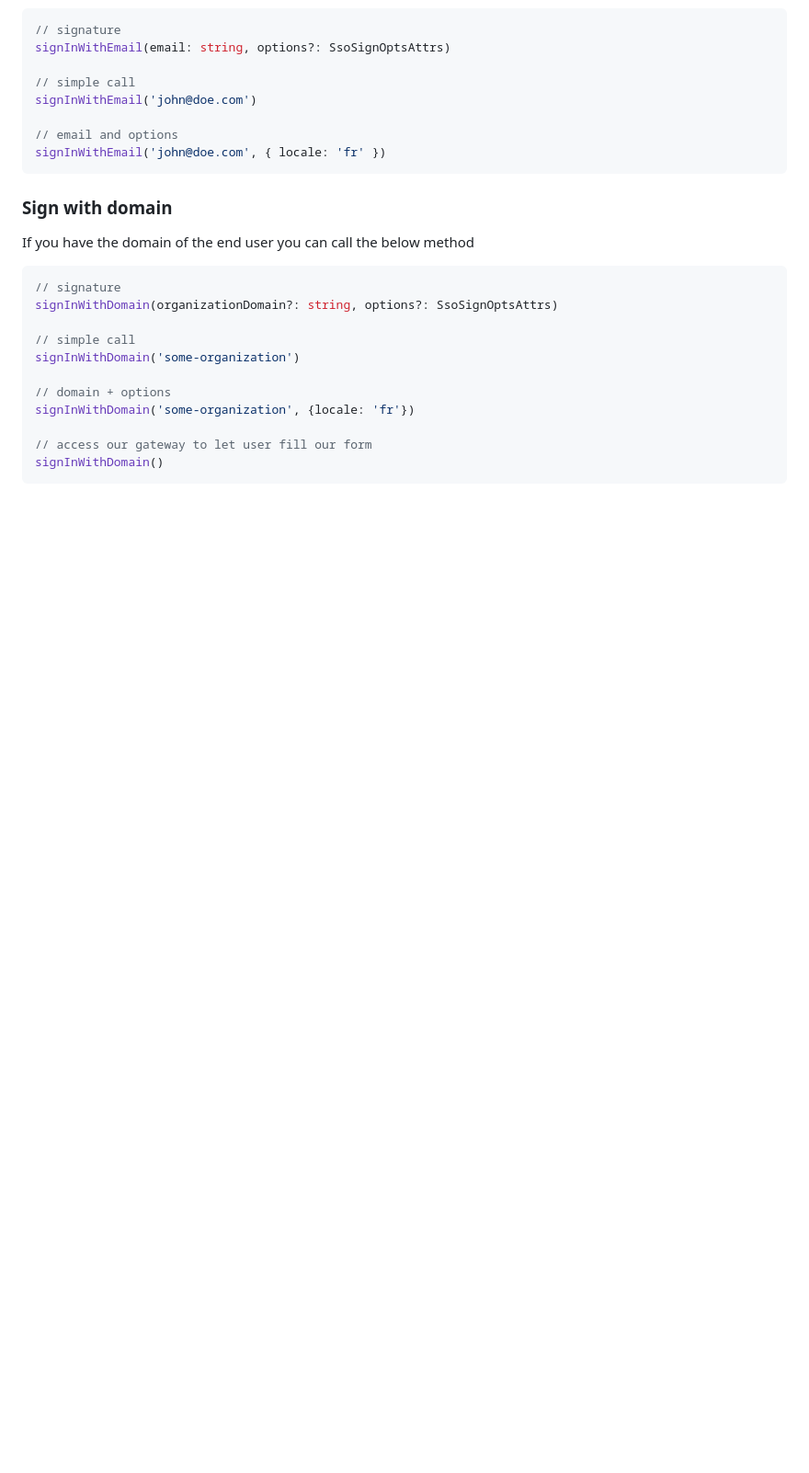
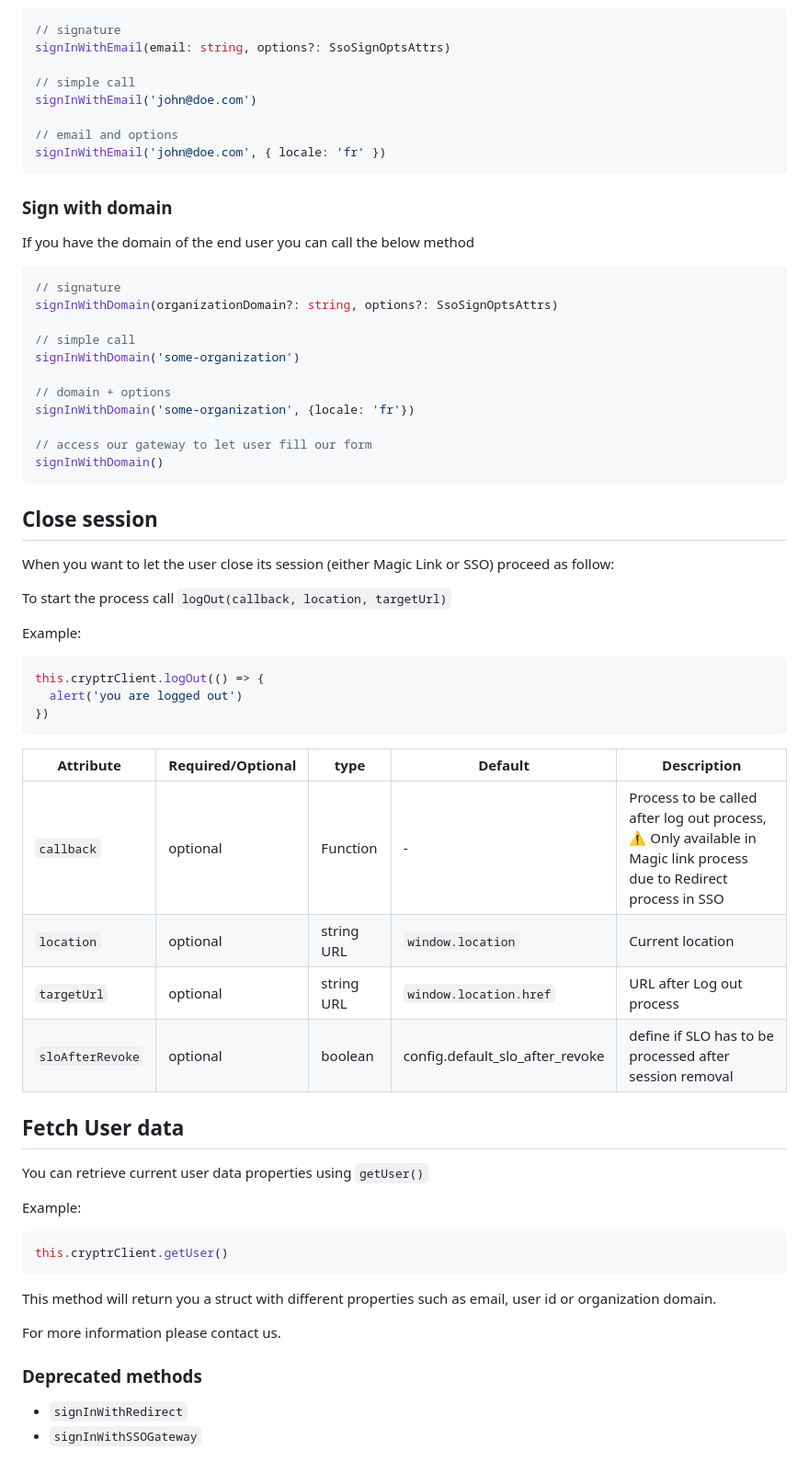
Before and after one commit to cryptr-auth/cryptr-spa-js, a Markdown page: README.md, the part around one of its changes. Shown at 92% size. Rendered like a GitHub page; blank space fills up the shorter version.

````diff
--- a/README.md
+++ b/README.md
@@ -187,3 +109,43 @@ signInWithDomain('some-organization', {locale: 'fr'})
 // access our gateway to let user fill our form
 signInWithDomain()
 ```
+
+## Close session
+
+When you want to let the user close its session (either Magic Link or SSO) proceed as follow:
+
+To start the process call `logOut(callback, location, targetUrl)`
+
+Example:
+
+```js
+this.cryptrClient.logOut(() => {
+  alert('you are logged out')
+})
+```
+
+| Attribute        | Required/Optional | type       | Default                         | Description                                                                                                        |
+| ---------------- | ----------------- | ---------- | ------------------------------- | ------------------------------------------------------------------------------------------------------------------ |
+| `callback`       | optional          | Function   | -                               | Process to be called after log out process, ⚠️ Only available in Magic link process due to Redirect process in SSO |
+| `location`       | optional          | string URL | `window.location`               | Current location                                                                                                   |
+| `targetUrl`      | optional          | string URL | `window.location.href`          | URL after Log out process                                                                                          |
+| `sloAfterRevoke` | optional          | boolean    | config.default_slo_after_revoke | define if SLO has to be processed after session removal                                                            |
+
+## Fetch User data
+
+You can retrieve current user data properties using `getUser()`
+
+Example:
+
+```js
+this.cryptrClient.getUser()
+```
+
+This method will return you a struct with different properties such as email, user id or organization domain.
+
+For more information please contact us.
+
+### Deprecated methods
+
+- `signInWithRedirect`
+- `signInWithSSOGateway`
````
Also changed, not shown: other parts of README.md (+14 -92 lines).
